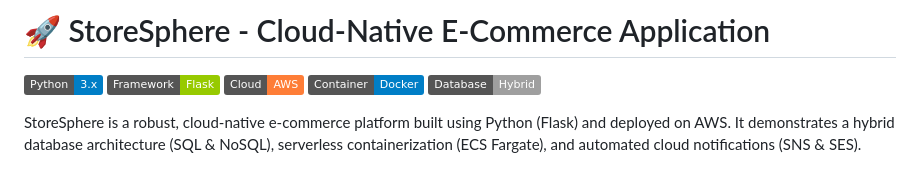
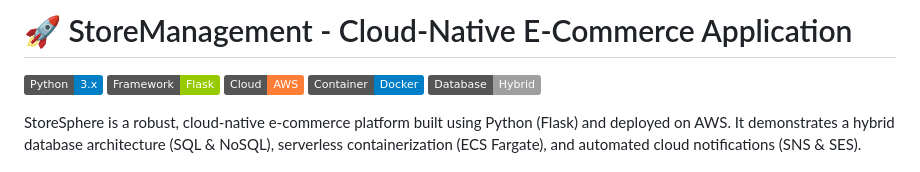
Before and after one commit to namish60/StoreManagement, a Markdown page: README.md, the part around the change. GitHub-like rendering; badges without logos.

```diff
--- a/README.md
+++ b/README.md
@@ -1,4 +1,4 @@
-# 🚀 StoreSphere - Cloud-Native E-Commerce Application
+# 🚀 StoreManagement - Cloud-Native E-Commerce Application
 
 [![Python](https://img.shields.io/badge/Python-3.x-blue.svg)](https://www.python.org/) [![Flask](https://img.shields.io/badge/Framework-Flask-green.svg)](https://flask.palletsprojects.com/) [![AWS](https://img.shields.io/badge/Cloud-AWS-orange.svg)](https://aws.amazon.com/) [![Docker](https://img.shields.io/badge/Container-Docker-blue.svg)](https://www.docker.com/) [![Database](https://img.shields.io/badge/Database-Hybrid-lightgrey.svg)](#)
 
```
